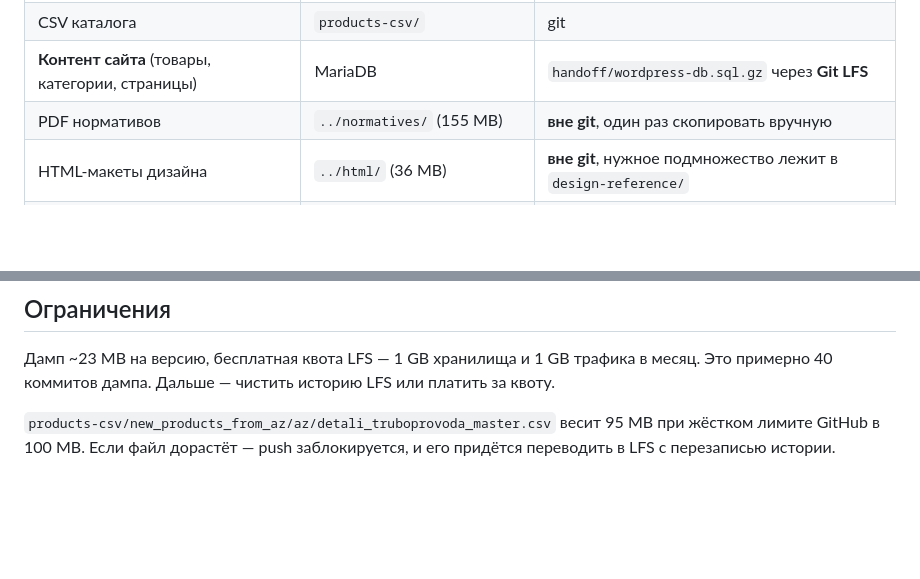
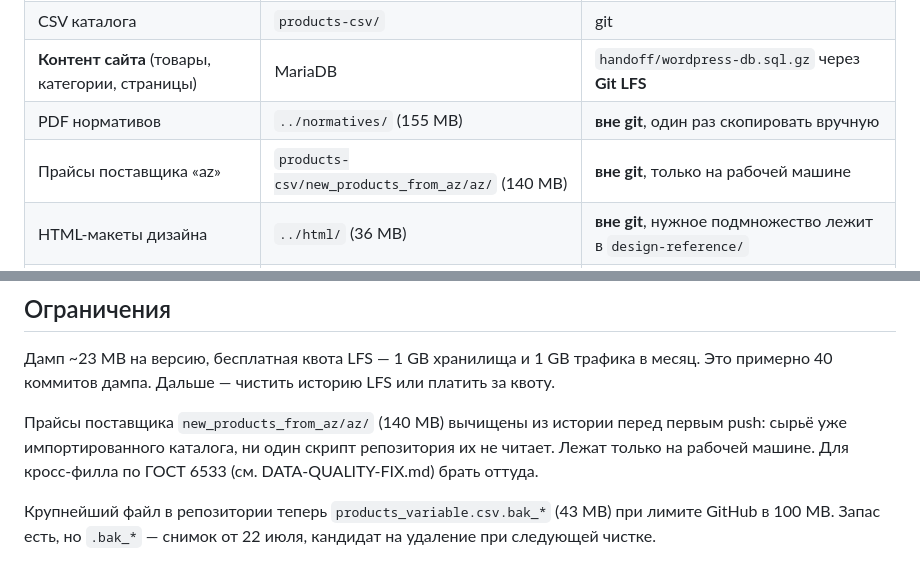
Before and after one commit to r2das7ff/claude-promen, a Markdown page: SYNC.md, 2 parts joined by grey strips. Rendered like a GitHub page; blank space fills up the shorter version.

Commit message:
SYNC.md: прайсы «az» вне git, лимиты пересчитаны
Отражено фактическое состояние после вычистки истории: 140 MB прайсов
поставщика в репозиторий не попадают, крупнейший файл теперь 43 MB.

Co-Authored-By: Claude Opus 5 <noreply@anthropic.com>

```diff
--- a/SYNC.md
+++ b/SYNC.md
@@ -11,6 +11,7 @@
 | CSV каталога | `products-csv/` | git |
 | **Контент сайта** (товары, категории, страницы) | MariaDB | `handoff/wordpress-db.sql.gz` через **Git LFS** |
 | PDF нормативов | `../normatives/` (155 MB) | **вне git**, один раз скопировать вручную |
+| Прайсы поставщика «az» | `products-csv/new_products_from_az/az/` (140 MB) | **вне git**, только на рабочей машине |
 | HTML-макеты дизайна | `../html/` (36 MB) | **вне git**, нужное подмножество лежит в `design-reference/` |
 | WP-ядро, `vendor/`, `.docker/` | volumes | пересоздаются локально |
 
@@ -72,7 +73,11 @@ docker compose run --rm wpcli promen search-reindex
 трафика в месяц. Это примерно 40 коммитов дампа. Дальше — чистить
 историю LFS или платить за квоту.
 
-`products-csv/new_products_from_az/az/detali_truboprovoda_master.csv`
-весит 95 MB при жёстком лимите GitHub в 100 MB. Если файл дорастёт —
-push заблокируется, и его придётся переводить в LFS с перезаписью
-истории.
+Прайсы поставщика `new_products_from_az/az/` (140 MB) вычищены из
+истории перед первым push: сырьё уже импортированного каталога, ни один
+скрипт репозитория их не читает. Лежат только на рабочей машине. Для
+кросс-филла по ГОСТ 6533 (см. DATA-QUALITY-FIX.md) брать оттуда.
+
+Крупнейший файл в репозитории теперь `products_variable.csv.bak_*`
+(43 MB) при лимите GitHub в 100 MB. Запас есть, но `.bak_*` — снимок
+от 22 июля, кандидат на удаление при следующей чистке.
```
